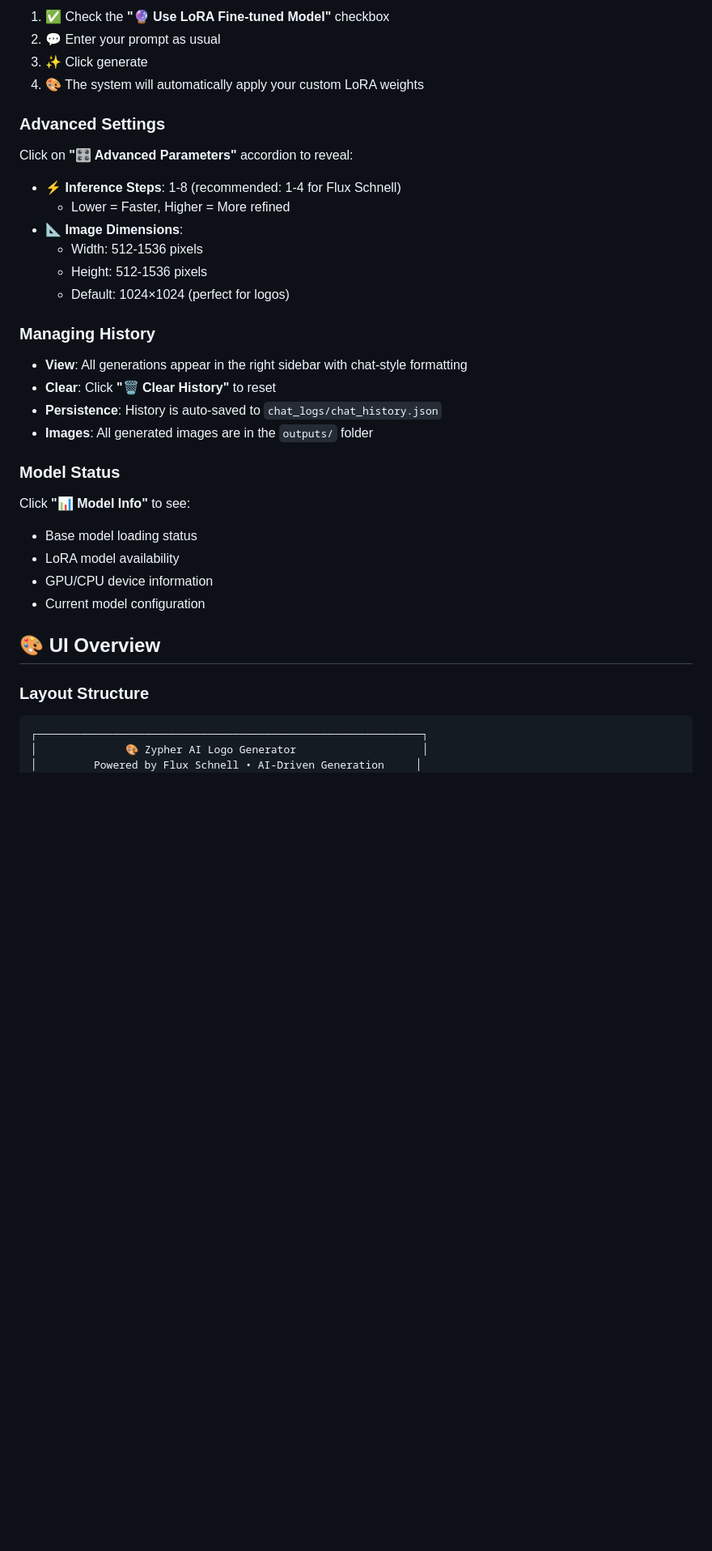
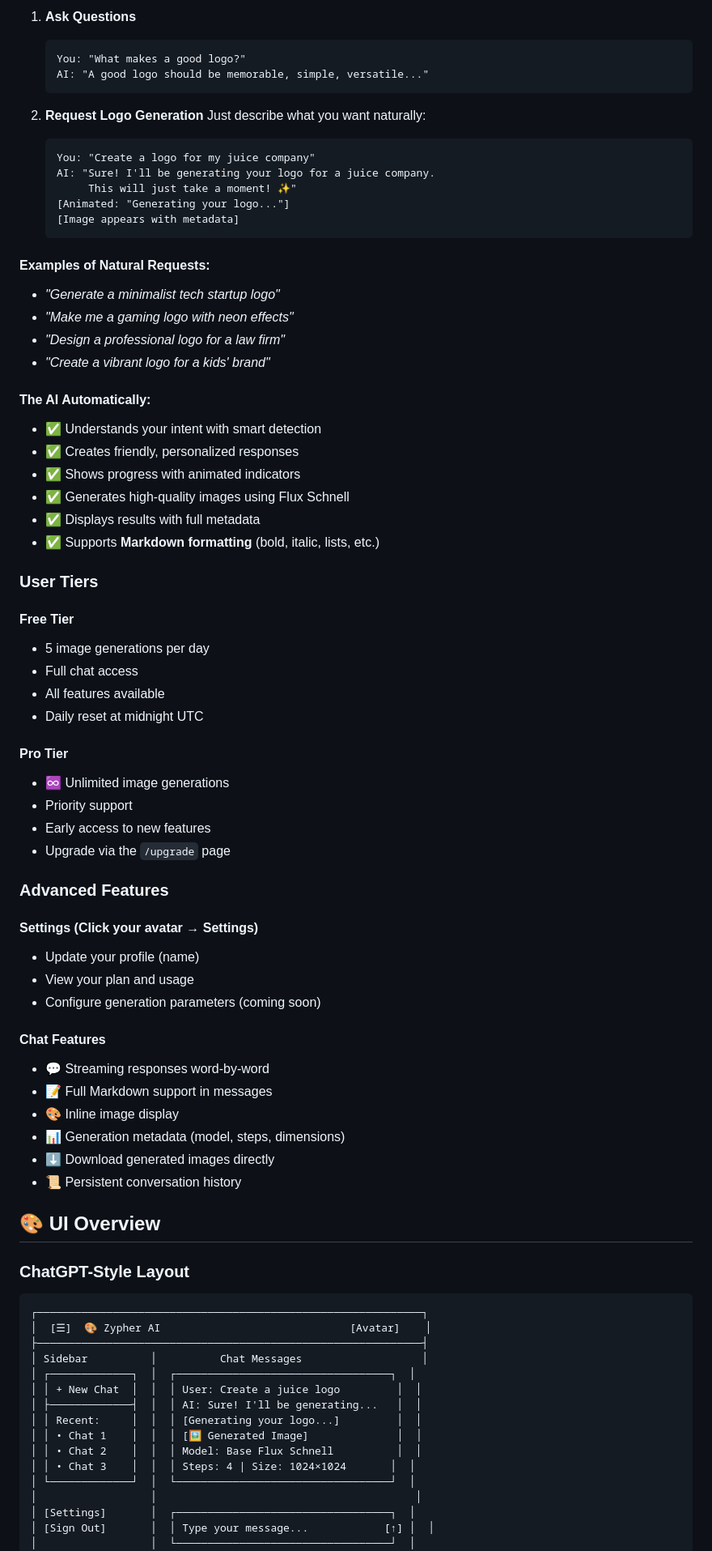
Before and after one commit to nhahub/NHA-065, a Markdown page: README.md, the part around one of its changes. Shown at 81% size. Drawn GitHub-style; blank space fills up the shorter version.

````diff
--- a/README.md
+++ b/README.md
@@ -131,40 +162,82 @@ The application will start on `http://localhost:7860`
 
-1. ✅ Check the **"🔮 Use LoRA Fine-tuned Model"** checkbox
-2. 💬 Enter your prompt as usual
-3. ✨ Click generate
-4. 🎨 The system will automatically apply your custom LoRA weights
+1. **Ask Questions**
+   ```
+   You: "What makes a good logo?"
+   AI: "A good logo should be memorable, simple, versatile..."
+   ```
 
-### Advanced Settings
+2. **Request Logo Generation**
+   Just describe what you want naturally:
+   ```
+   You: "Create a logo for my juice company"
+   AI: "Sure! I'll be generating your logo for a juice company.
+        This will just take a moment! ✨"
+   [Animated: "Generating your logo..."]
+   [Image appears with metadata]
+   ```
 
-Click on **"🎛️ Advanced Parameters"** accordion to reveal:
-- **⚡ Inference Steps**: 1-8 (recommended: 1-4 for Flux Schnell)
-  - Lower = Faster, Higher = More refined
-- **📐 Image Dimensions**:
-  - Width: 512-1536 pixels
-  - Height: 512-1536 pixels
-  - Default: 1024×1024 (perfect for logos)
+#### Examples of Natural Requests:
+- *"Generate a minimalist tech startup logo"*
+- *"Make me a gaming logo with neon effects"*
+- *"Design a professional logo for a law firm"*
+- *"Create a vibrant logo for a kids' brand"*
 
-### Managing History
+#### The AI Automatically:
+- ✅ Understands your intent with smart detection
+- ✅ Creates friendly, personalized responses
+- ✅ Shows progress with animated indicators
+- ✅ Generates high-quality images using Flux Schnell
+- ✅ Displays results with full metadata
+- ✅ Supports **Markdown formatting** (bold, italic, lists, etc.)
 
-- **View**: All generations appear in the right sidebar with chat-style formatting
-- **Clear**: Click **"🗑️ Clear History"** to reset
-- **Persistence**: History is auto-saved to `chat_logs/chat_history.json`
-- **Images**: All generated images are in the `outputs/` folder
+### User Tiers
 
-### Model Status
+#### Free Tier
+- 5 image generations per day
+- Full chat access
+- All features available
+- Daily reset at midnight UTC
 
-Click **"📊 Model Info"** to see:
-- Base model loading status
-- LoRA model availability
-- GPU/CPU device information
-- Current model configuration
+#### Pro Tier
+- ♾️ Unlimited image generations
+- Priority support
+- Early access to new features
+- Upgrade via the `/upgrade` page
+
+### Advanced Features
+
+#### Settings (Click your avatar → Settings)
+- Update your profile (name)
+- View your plan and usage
+- Configure generation parameters (coming soon)
+
+#### Chat Features
+- 💬 Streaming responses word-by-word
+- 📝 Full Markdown support in messages
+- 🎨 Inline image display
+- 📊 Generation metadata (model, steps, dimensions)
+- ⬇️ Download generated images directly
+- 📜 Persistent conversation history
 
 ## 🎨 UI Overview
 
-### Layout Structure
+### ChatGPT-Style Layout
 
 ```
 ┌─────────────────────────────────────────────────────────────┐
-│              🎨 Zypher AI Logo Generator                    │
-│         Powered by Flux Schnell • AI-Driven Generation     │
+│  [☰]  🎨 Zypher AI                              [Avatar]    │
+├─────────────────────────────────────────────────────────────┤
+│ Sidebar          │          Chat Messages                   │
+│ ┌─────────────┐  │  ┌──────────────────────────────────┐  │
+│ │ + New Chat  │  │  │ User: Create a juice logo         │  │
+│ ├─────────────┤  │  │ AI: Sure! I'll be generating...   │  │
+│ │ Recent:     │  │  │ [Generating your logo...]         │  │
+│ │ • Chat 1    │  │  │ [🖼️ Generated Image]              │  │
+│ │ • Chat 2    │  │  │ Model: Base Flux Schnell          │  │
+│ │ • Chat 3    │  │  │ Steps: 4 | Size: 1024×1024       │  │
+│ └─────────────┘  │  └──────────────────────────────────┘  │
+│                  │                                         │
+│ [Settings]       │  ┌──────────────────────────────────┐  │
+│ [Sign Out]       │  │ Type your message...            [↑] │  │
+│                  │  └──────────────────────────────────┘  │
 └─────────────────────────────────────────────────────────────┘
````
Also changed, not shown: other parts of README.md (+208 -134 lines).
